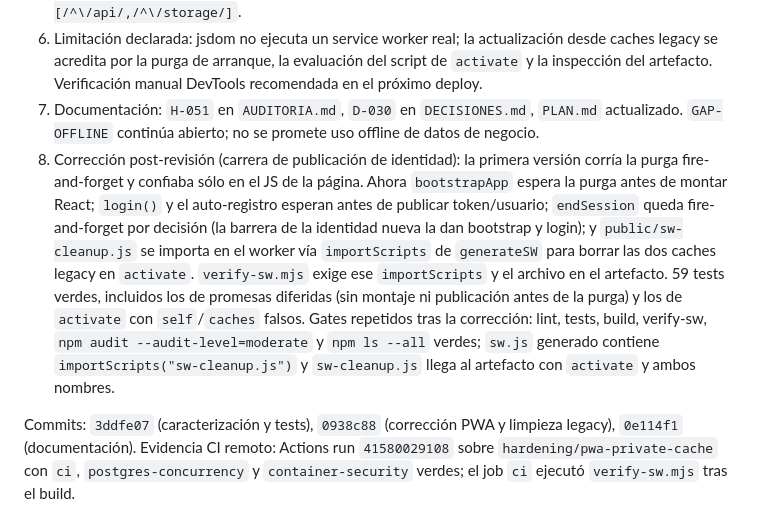
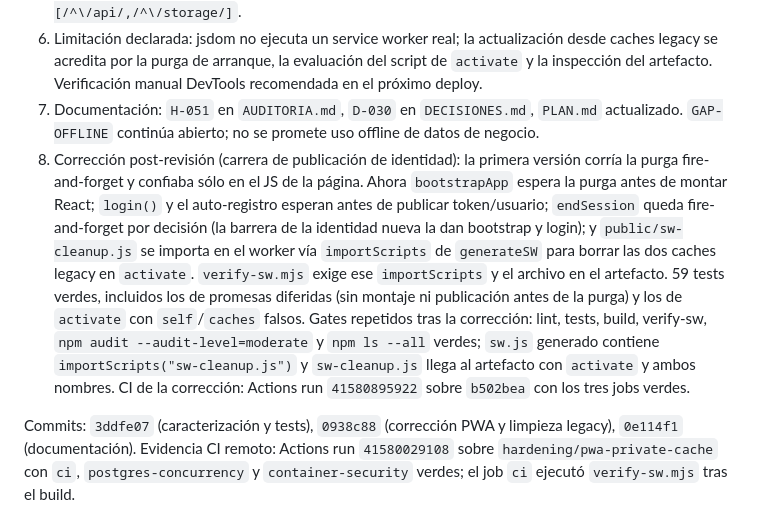
Before and after one commit to tomassalto/pallet-control, a Markdown page: EJECUCION.md, the part around the change. GitHub-like rendering.

Commit message:
Record green CI run for the race fix
Generated with [Devin](https://devin.ai)

Co-Authored-By: Devin <158243242+devin-ai-integration[bot]@users.noreply.github.com>

```diff
--- a/EJECUCION.md
+++ b/EJECUCION.md
@@ -566,7 +566,7 @@ Rama `hardening/pwa-private-cache`, creada desde `origin/hardening/frontend-supp
 5. El `sw.js` nuevo no contiene `api-cache`, `photos-cache`, `NetworkFirst`, `CacheFirst` ni `api/v1`; conserva `precacheAndRoute`, `cleanupOutdatedCaches` y la ruta de navegación con `denylist:[/^\/api/,/^\/storage/]`.
 6. Limitación declarada: jsdom no ejecuta un service worker real; la actualización desde caches legacy se acredita por la purga de arranque, la evaluación del script de `activate` y la inspección del artefacto. Verificación manual DevTools recomendada en el próximo deploy.
 7. Documentación: `H-051` en `AUDITORIA.md`, `D-030` en `DECISIONES.md`, `PLAN.md` actualizado. `GAP-OFFLINE` continúa abierto; no se promete uso offline de datos de negocio.
-8. Corrección post-revisión (carrera de publicación de identidad): la primera versión corría la purga fire-and-forget y confiaba sólo en el JS de la página. Ahora `bootstrapApp` espera la purga antes de montar React; `login()` y el auto-registro esperan antes de publicar token/usuario; `endSession` queda fire-and-forget por decisión (la barrera de la identidad nueva la dan bootstrap y login); y `public/sw-cleanup.js` se importa en el worker vía `importScripts` de `generateSW` para borrar las dos caches legacy en `activate`. `verify-sw.mjs` exige ese `importScripts` y el archivo en el artefacto. 59 tests verdes, incluidos los de promesas diferidas (sin montaje ni publicación antes de la purga) y los de `activate` con `self`/`caches` falsos. Gates repetidos tras la corrección: lint, tests, build, verify-sw, `npm audit --audit-level=moderate` y `npm ls --all` verdes; `sw.js` generado contiene `importScripts("sw-cleanup.js")` y `sw-cleanup.js` llega al artefacto con `activate` y ambos nombres.
+8. Corrección post-revisión (carrera de publicación de identidad): la primera versión corría la purga fire-and-forget y confiaba sólo en el JS de la página. Ahora `bootstrapApp` espera la purga antes de montar React; `login()` y el auto-registro esperan antes de publicar token/usuario; `endSession` queda fire-and-forget por decisión (la barrera de la identidad nueva la dan bootstrap y login); y `public/sw-cleanup.js` se importa en el worker vía `importScripts` de `generateSW` para borrar las dos caches legacy en `activate`. `verify-sw.mjs` exige ese `importScripts` y el archivo en el artefacto. 59 tests verdes, incluidos los de promesas diferidas (sin montaje ni publicación antes de la purga) y los de `activate` con `self`/`caches` falsos. Gates repetidos tras la corrección: lint, tests, build, verify-sw, `npm audit --audit-level=moderate` y `npm ls --all` verdes; `sw.js` generado contiene `importScripts("sw-cleanup.js")` y `sw-cleanup.js` llega al artefacto con `activate` y ambos nombres. CI de la corrección: Actions run `41580895922` sobre `b502bea` con los tres jobs verdes.
 
 Commits: `3ddfe07` (caracterización y tests), `0938c88` (corrección PWA y limpieza legacy), `0e114f1` (documentación). Evidencia CI remoto: Actions run `41580029108` sobre `hardening/pwa-private-cache` con `ci`, `postgres-concurrency` y `container-security` verdes; el job `ci` ejecutó `verify-sw.mjs` tras el build.
 
```
Also changed, not shown: AUDITORIA.md (+1 -1 lines).
